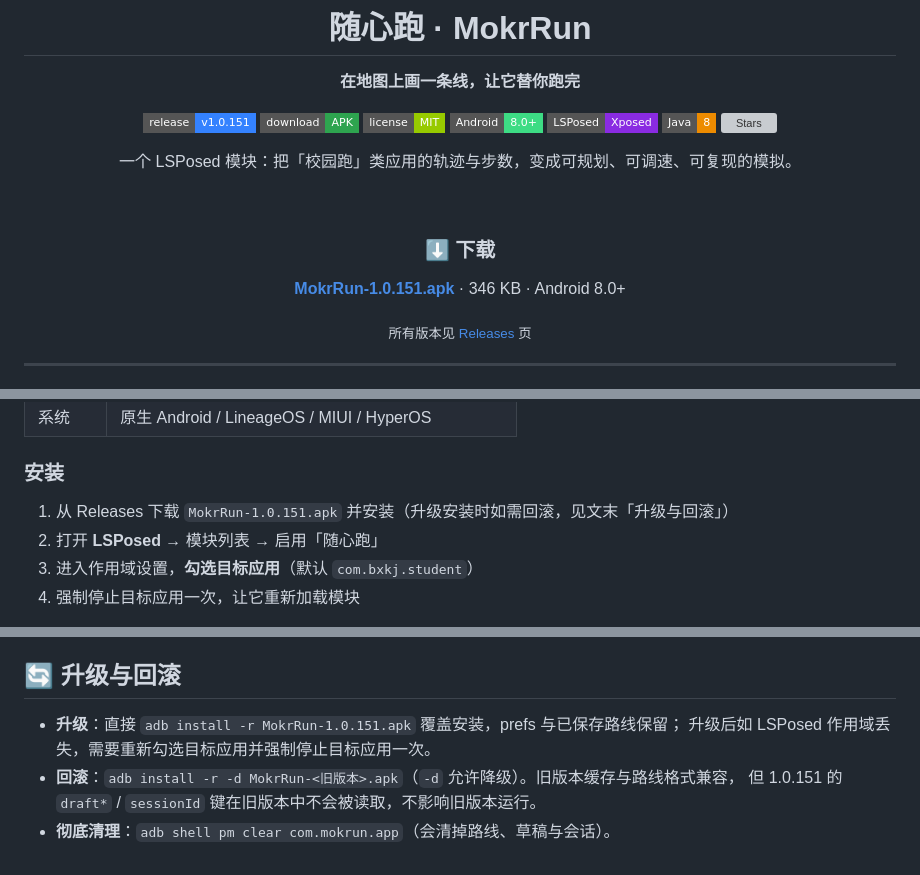
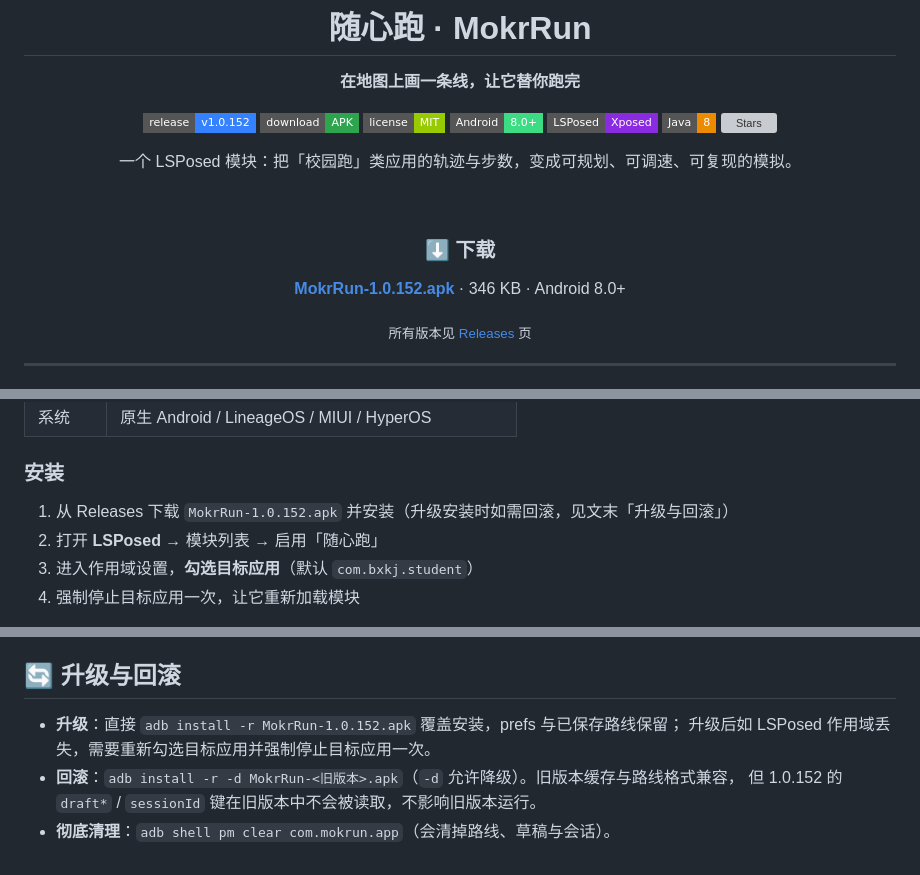
Before and after one commit to QaQ-ciallo/MokrRun, a Markdown page: README.md, 3 parts joined by grey strips. Drawn GitHub-style; badges without logos; grey boxes are pictures that could not be loaded.

```diff
--- a/README.md
+++ b/README.md
@@ -6,7 +6,7 @@
 
 **在地图上画一条线，让它替你跑完**
 
-[![Release](https://img.shields.io/badge/release-v1.0.151-3482FF?style=flat-square)](../../releases)
+[![Release](https://img.shields.io/badge/release-v1.0.152-3482FF?style=flat-square)](../../releases)
 [![Download](https://img.shields.io/badge/download-APK-2EA44F?style=flat-square&logo=android&logoColor=white)](../../releases/latest)
 [![License](https://img.shields.io/badge/license-MIT-green?style=flat-square)](LICENSE)
 [![Platform](https://img.shields.io/badge/Android-8.0%2B-3DDC84?style=flat-square&logo=android&logoColor=white)](#-兼容性)
@@ -20,7 +20,7 @@
 
 ### ⬇️ 下载
 
-[**MokrRun-1.0.151.apk**](../../releases/latest) · 346 KB · Android 8.0+
+[**MokrRun-1.0.152.apk**](../../releases/latest) · 346 KB · Android 8.0+
 
 <sub>所有版本见 [Releases](../../releases) 页</sub>
 
@@ -90,7 +90,7 @@
 
 ### 安装
 
-1. 从 Releases 下载 `MokrRun-1.0.151.apk` 并安装（升级安装时如需回滚，见文末「升级与回滚」）
+1. 从 Releases 下载 `MokrRun-1.0.152.apk` 并安装（升级安装时如需回滚，见文末「升级与回滚」）
 2. 打开 **LSPosed** → 模块列表 → 启用「随心跑」
 3. 进入作用域设置，**勾选目标应用**（默认 `com.bxkj.student`）
 4. 强制停止目标应用一次，让它重新加载模块
@@ -317,8 +317,8 @@ $env:MOKR_KS_PASS = "yourpass"
 
 ## 🔄 升级与回滚
 
-- **升级**：直接 `adb install -r MokrRun-1.0.151.apk` 覆盖安装，prefs 与已保存路线保留；
+- **升级**：直接 `adb install -r MokrRun-1.0.152.apk` 覆盖安装，prefs 与已保存路线保留；
   升级后如 LSPosed 作用域丢失，需要重新勾选目标应用并强制停止目标应用一次。
 - **回滚**：`adb install -r -d MokrRun-<旧版本>.apk`（`-d` 允许降级）。旧版本缓存与路线格式兼容，
-  但 1.0.151 的 `draft*` / `sessionId` 键在旧版本中不会被读取，不影响旧版本运行。
+  但 1.0.152 的 `draft*` / `sessionId` 键在旧版本中不会被读取，不影响旧版本运行。
 - **彻底清理**：`adb shell pm clear com.mokrun.app`（会清掉路线、草稿与会话）。
```
Also changed, not shown: docs/交付-最终-2026-11-20.md (+19 -9 lines), docs/实机-1.0.128/日志清单.md (+3 -0 lines), docs/实机-1.0.128/65-draft-for-cancel.png (added), docs/实机-1.0.128/66-home-before-cancel.png (added), docs/实机-1.0.128/67-draft-before-confirm.png (added), docs/实机-1.0.128/68-locating.png (added), 3 other files.
